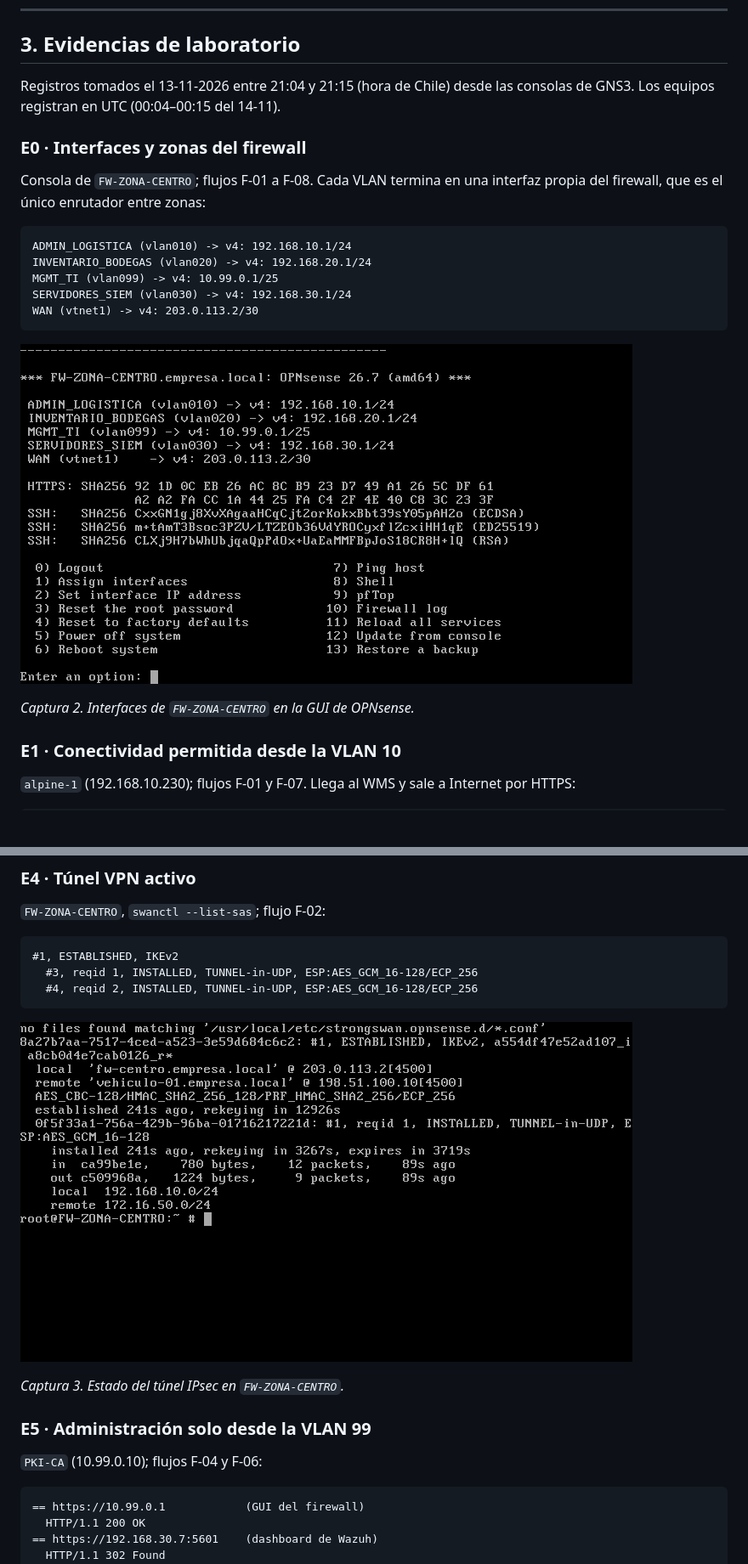
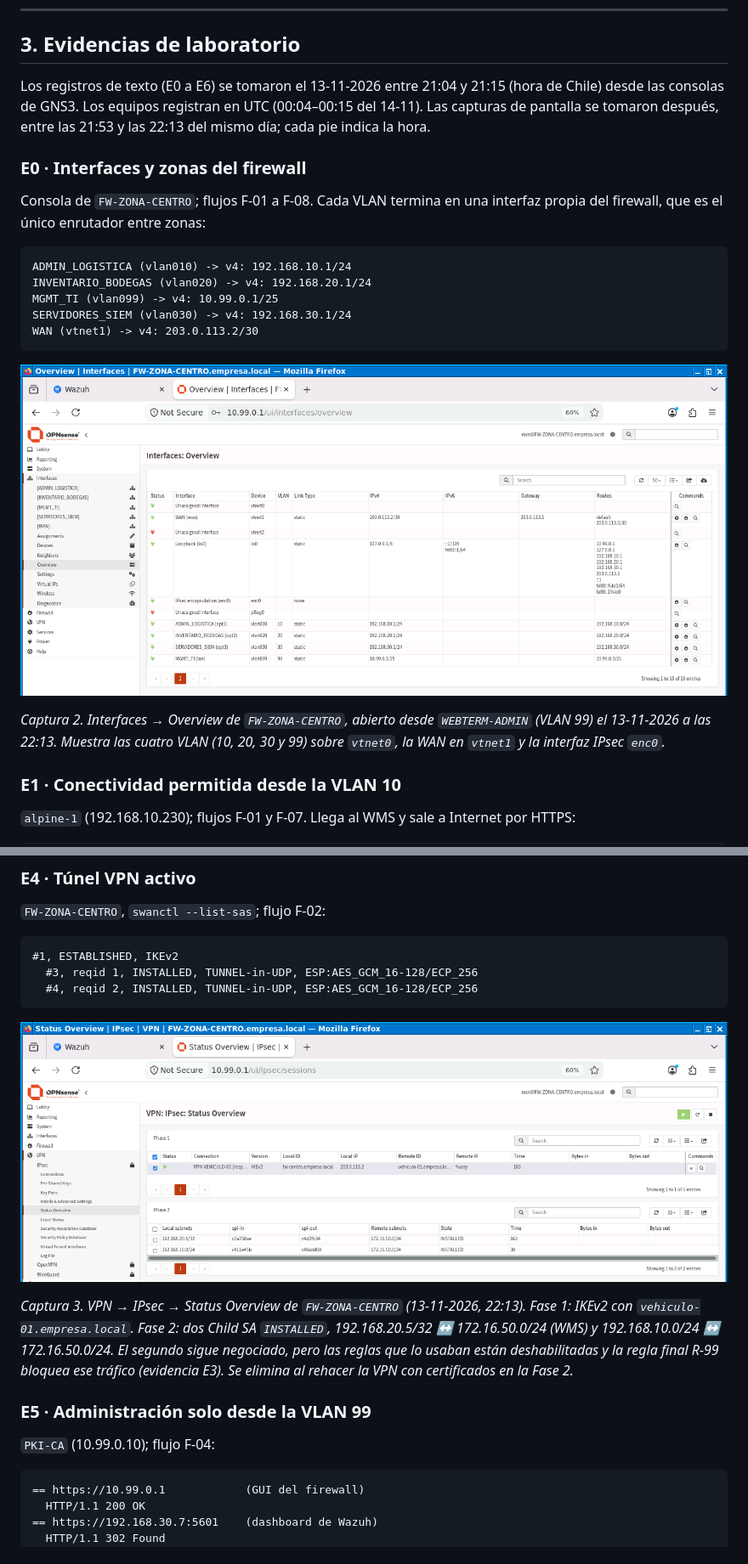
Before and after one commit to CarlosM01/Eval3-seguridad-redes, a Markdown page: docs/INFORME_U3_FORMATIVO.md, 2 parts joined by grey strips. Shown at 85% size. GitHub-like rendering; pictures changed too: docs/img/informe-u3-formativo/02-opnsense-interfaces.png (added), docs/img/informe-u3-formativo/03-opnsense-ipsec-estado.png (added); blank space fills up the shorter version.

````diff
--- a/docs/INFORME_U3_FORMATIVO.md
+++ b/docs/INFORME_U3_FORMATIVO.md
@@ -98,7 +102,7 @@ Pendiente de revisión: confirmar si el docente entregó una regla o alerta de r
 
 ## 3. Evidencias de laboratorio
 
-Registros tomados el 13-11-2026 entre 21:04 y 21:15 (hora de Chile) desde las consolas de GNS3. Los equipos registran en UTC (00:04–00:15 del 14-11).
+Los registros de texto (E0 a E6) se tomaron el 13-11-2026 entre 21:04 y 21:15 (hora de Chile) desde las consolas de GNS3. Los equipos registran en UTC (00:04–00:15 del 14-11). Las capturas de pantalla se tomaron después, entre las 21:53 y las 22:13 del mismo día; cada pie indica la hora.
 
 ### E0 · Interfaces y zonas del firewall
 
@@ -112,9 +116,9 @@ SERVIDORES_SIEM (vlan030) -> v4: 192.168.30.1/24
 WAN (vtnet1) -> v4: 203.0.113.2/30
 ```
 
-![Captura 2. GUI de OPNsense, Interfaces → Overview en FW-ZONA-CENTRO](img/vpn-vehiculo/01-fw-zona-centro-interfaces.png)
+![Captura 2. GUI de OPNsense, Interfaces → Overview en FW-ZONA-CENTRO](img/informe-u3-formativo/02-opnsense-interfaces.png)
 
-*Captura 2. Interfaces de `FW-ZONA-CENTRO` en la GUI de OPNsense.*
+*Captura 2. Interfaces → Overview de `FW-ZONA-CENTRO`, abierto desde `WEBTERM-ADMIN` (VLAN 99) el 13-11-2026 a las 22:13. Muestra las cuatro VLAN (10, 20, 30 y 99) sobre `vtnet0`, la WAN en `vtnet1` y la interfaz IPsec `enc0`.*
 
 ### E1 · Conectividad permitida desde la VLAN 10
 
@@ -163,13 +167,13 @@ Con el horario abierto (prueba): `HTTP/1.1 303 SEE OTHER` hacia el WMS y `BLOQUE
   #4, reqid 2, INSTALLED, TUNNEL-in-UDP, ESP:AES_GCM_16-128/ECP_256
 ```
 
-![Captura 3. GUI de OPNsense, VPN → IPsec → Status con el túnel arriba](img/vpn-vehiculo/04-fw-zona-centro-tunel.png)
+![Captura 3. GUI de OPNsense, VPN → IPsec → Status Overview con el túnel arriba](img/informe-u3-formativo/03-opnsense-ipsec-estado.png)
 
-*Captura 3. Estado del túnel IPsec en `FW-ZONA-CENTRO`.*
+*Captura 3. VPN → IPsec → Status Overview de `FW-ZONA-CENTRO` (13-11-2026, 22:13). Fase 1: IKEv2 con `vehiculo-01.empresa.local`. Fase 2: dos Child SA `INSTALLED`, 192.168.20.5/32 ↔ 172.16.50.0/24 (WMS) y 192.168.10.0/24 ↔ 172.16.50.0/24. El segundo sigue negociado, pero las reglas que lo usaban están deshabilitadas y la regla final R-99 bloquea ese tráfico (evidencia E3). Se elimina al rehacer la VPN con certificados en la Fase 2.*
 
 ### E5 · Administración solo desde la VLAN 99
 
-`PKI-CA` (10.99.0.10); flujos F-04 y F-06:
+`PKI-CA` (10.99.0.10); flujo F-04:
 
 ```text
 == https://10.99.0.1            (GUI del firewall)
````
Also changed, not shown: other parts of docs/INFORME_U3_FORMATIVO.md (+6 -2 lines), README.md (+1 -1 lines).
